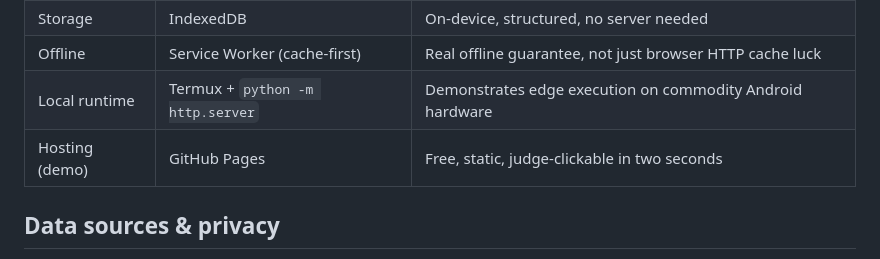
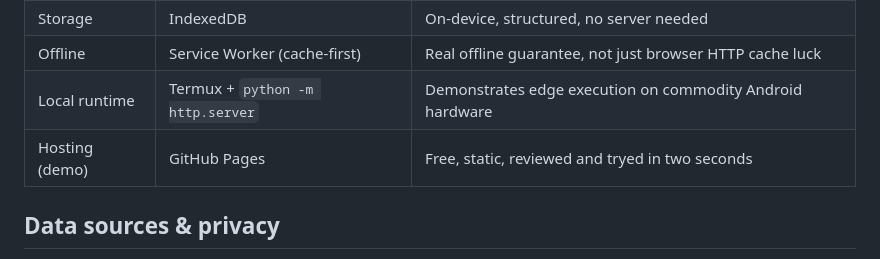
Before and after one commit to aadityanilajagi00918/Meal-Mind, a Markdown page: README.md, the part around the change. GitHub-like rendering.

```diff
--- a/README.md
+++ b/README.md
@@ -79,7 +79,7 @@ Every dish entry carries more than a calorie count:
 |Storage|IndexedDB|On-device, structured, no server needed|
 |Offline|Service Worker (cache-first)|Real offline guarantee, not just browser HTTP cache luck|
 |Local runtime|Termux + `python -m http.server`|Demonstrates edge execution on commodity Android hardware|
-|Hosting (demo)|GitHub Pages|Free, static, judge-clickable in two seconds|
+|Hosting (demo)|GitHub Pages|Free, static, reviewed and tryed in two seconds|
 
 ## Data sources \& privacy
 
```
